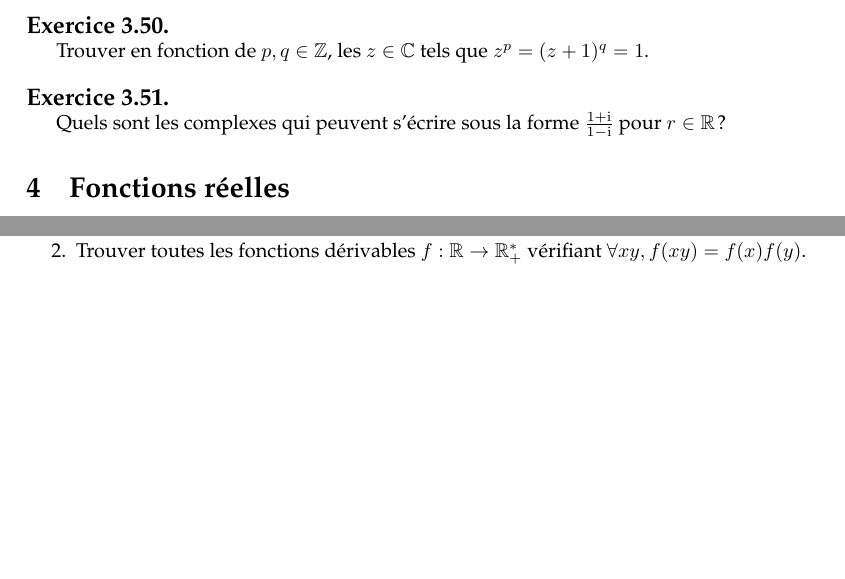
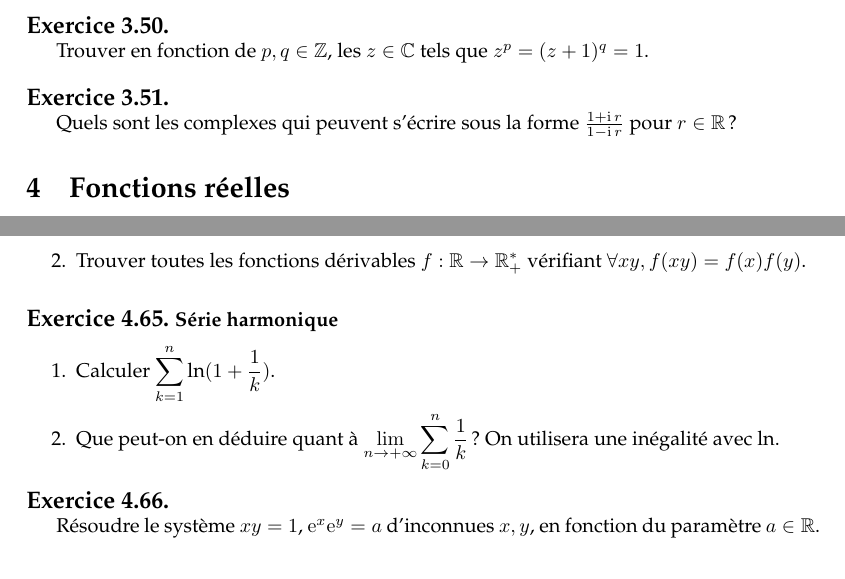
Before and after one commit to AliaumeL/Kholles, a LaTeX document (exosvrac.tex): two parts of pages 9 and 11 of 12 before the commit and two parts of pages 9 and 12 of 12 after it, joined at a grey line, cut so that both start at the same text, the shorter picture padded with empty space. Compiled offline with pdfLaTeX.

Commit message:
fonctions II

```diff
--- a/exosvrac.tex
+++ b/exosvrac.tex
@@ -36,8 +36,8 @@
 \newcommand{\es}{\vspace{1\baselineskip}}
 \newcommand{\ds}{\vspace{0.4\baselineskip}}
 
-\newcommand{\ex}[1]{\operatorname{e}}
-\newcommand{\im}[1]{\operatorname{i}}
+\newcommand{\ex}{\operatorname{e}}
+\newcommand{\im}{\operatorname{i}}
 \newcommand{\mb}[1]{\mathbb{#1}}
 \newcommand{\mc}[1]{\mathcal{#1}}
 \newcommand{\mf}[1]{\mathfrak{#1}}
@@ -924,6 +924,18 @@ Résoudre l'équation $\text{sh}(x) =y \in \mb{R}$ d'inconnue $x \in \mb{R}$.
 \item Trouver toutes les fonctions dérivables $f :\mb{R} \rightarrow \mb{R}^*_+$ vérifiant $\forall xy, f(xy) = f(x)f(y)$.
 \end{enumerate}
 
+\exercice[Série harmonique]
+
+\begin{enumerate}
+
+\item Calculer $\displaystyle \sum_{k=1}^n  \text{ln}(1+ \frac{1}{k})$.
+
+\item Que peut-on en déduire quant à $\displaystyle \lim_{n \to + \infty} \sum_{k=0}^n \frac{1}{k}$ ? On utilisera une inégalité avec $\text{ln}$.
+\end{enumerate}
+
+\exercice
+
+Résoudre le système $xy = 1$, ${\ex}^x {\ex}^y =a$ d'inconnues $x,y$, en fonction du paramètre $a \in \mb{R}$.
 
 
 
```
